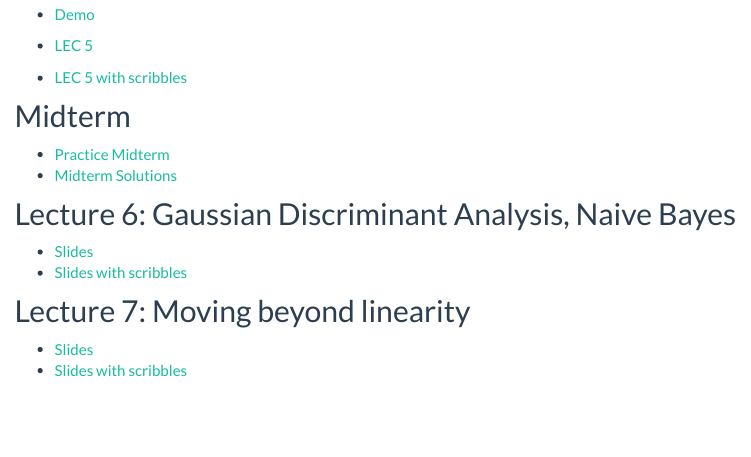
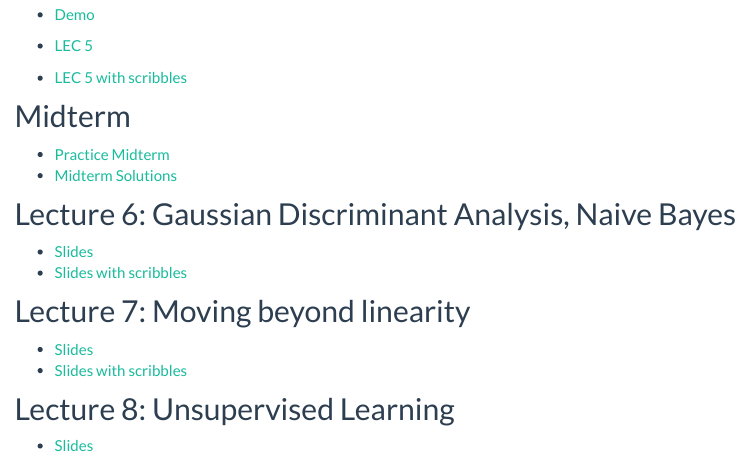
Before and after one commit to J0EYjoey/SML_Summer2025, an R Markdown document (class_docs.Rmd): the page in a window 1100 px wide, from 860 px down. The pictures show the output file class_docs.html that the author committed with the source, opened offline; library style sheets and scripts come from the installed R packages; menus at the side of the page are left out.

Commit message:
lec8tut4

```diff
--- a/class_docs.Rmd
+++ b/class_docs.Rmd
@@ -74,6 +74,10 @@ knitr::opts_chunk$set(echo = TRUE,warning = F, message = F)
 * [Slides](https://drive.google.com/file/d/1pOoEYA8ZI3Mkjr3YgMEiR4xoCWLUPr-4/view?usp=sharings)
 * [Slides with scribbles](https://drive.google.com/file/d/1SR87tsmueDnqF5fivoN-7rnbgM-JQZuV/view?usp=sharing)
 
+## Lecture 8: Unsupervised Learning
+
+* [Slides](https://drive.google.com/file/d/1-atp3B1fyhHFVzhbjM3WC0MjXZfGnF-a/view?usp=sharing)
+
 <!-- ## Lecture 7: Review -->
 
 <!-- * [Slides](https://drive.google.com/file/d/1P4MO7-UTRKYp0QHolKJjG6g8TaVoM1jO/view?usp=sharing) -->
```
Also changed, not shown: tut_docs.Rmd (+4 -0 lines), class_docs.html, tut_docs.html.
